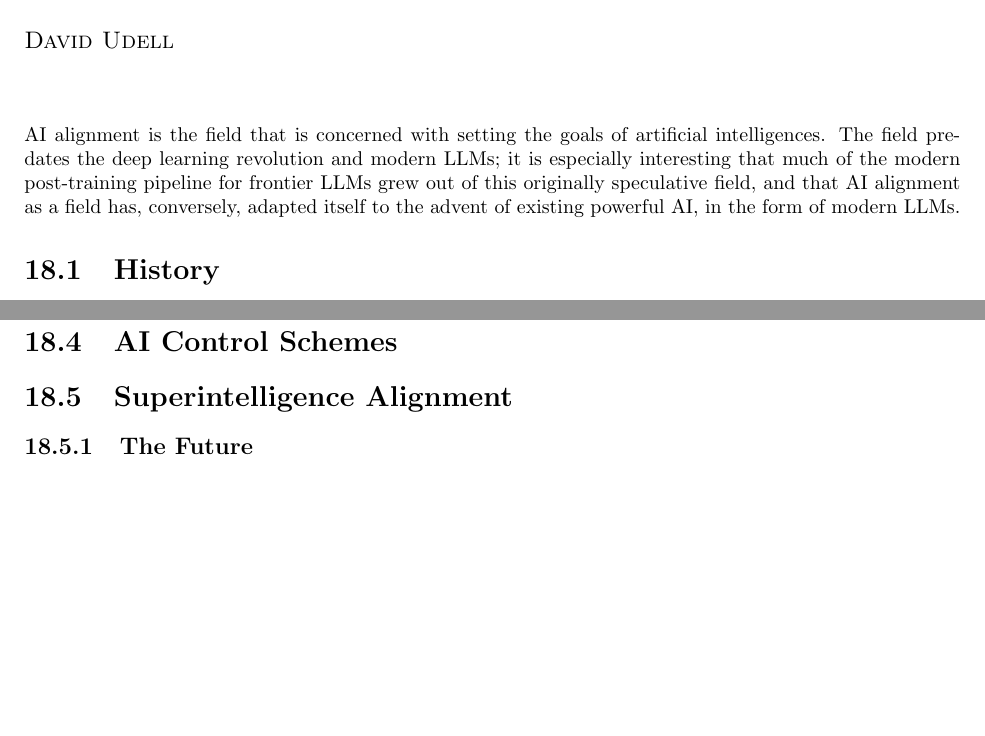
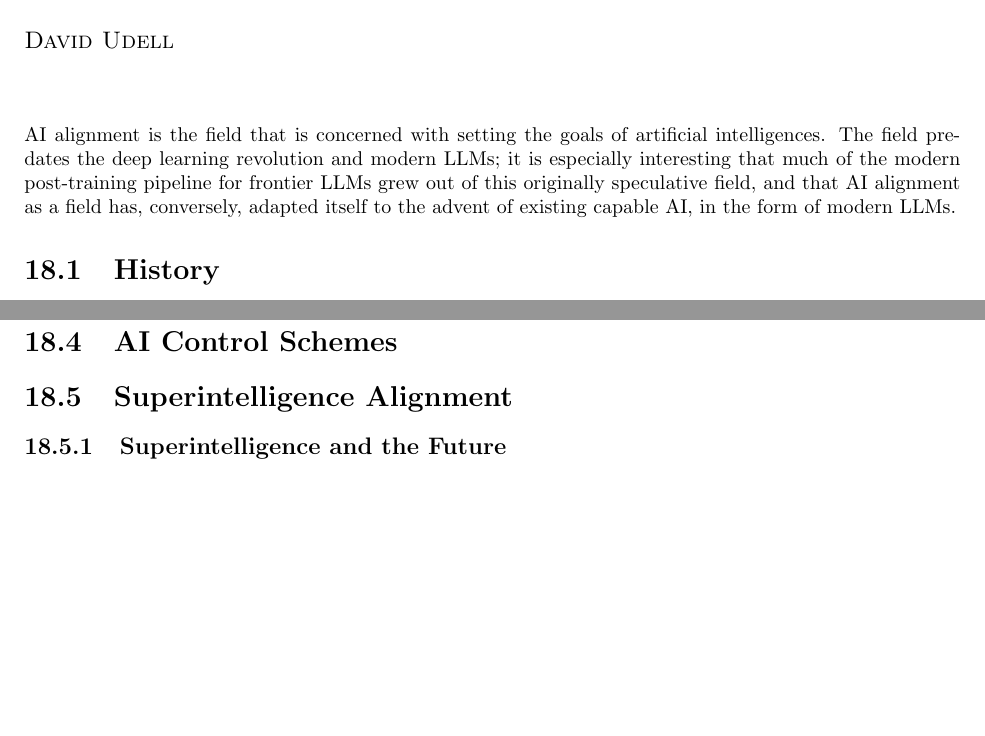
Before and after one commit to simbrain/NeuralNetworksCogSciBook, a LaTeX thesis (NeuralNetworksCogsci.tex, which reads AI_Alignment.tex): two parts of page 195 of 247, joined at a grey line, cut so that both start at the same text. Compiled offline with pdfLaTeX.

Commit message:
fix: word tweaks

```diff
--- a/AI_Alignment.tex
+++ b/AI_Alignment.tex
@@ -6,7 +6,7 @@ artificial intelligences. The field pre-dates the deep learning revolution and
 modern LLMs; it is especially interesting that much of the modern post-training
 pipeline for frontier LLMs grew out of this originally speculative field, and
 that AI alignment as a field has, conversely, adapted itself to the advent of
-existing powerful AI, in the form of modern LLMs.
+existing capable AI, in the form of modern LLMs.
 
 \section{History}
 \cite{bostrom2014superintelligence}
@@ -26,5 +26,5 @@ existing powerful AI, in the form of modern LLMs.
 \section{Superintelligence Alignment}
 % Superalignment
 
-\subsection{The Future}
+\subsection{Superintelligence and the Future}
 % Deep Utopia, CEV
```
